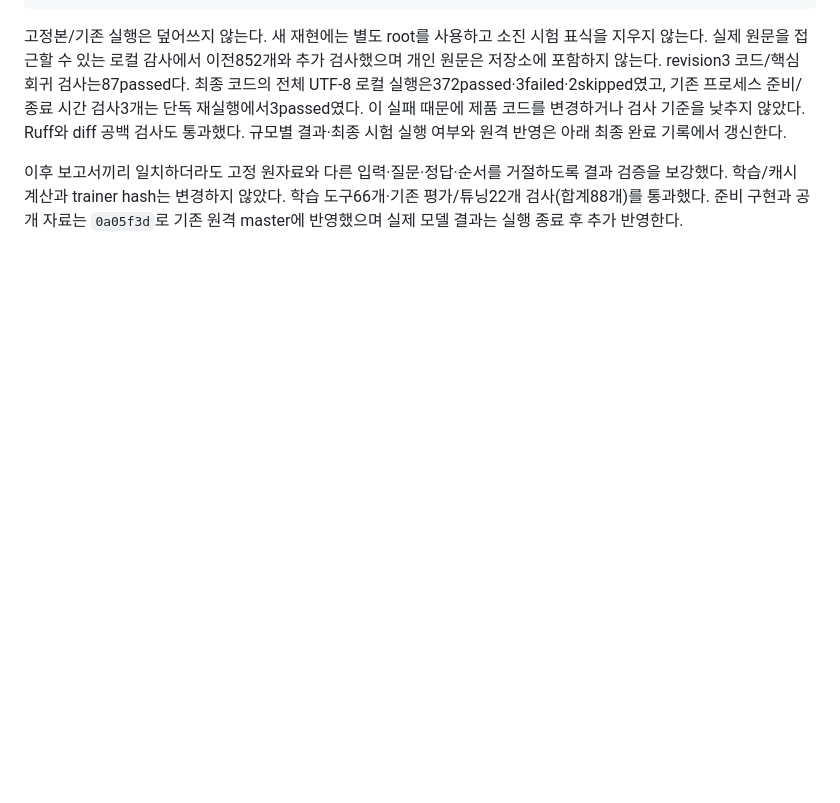
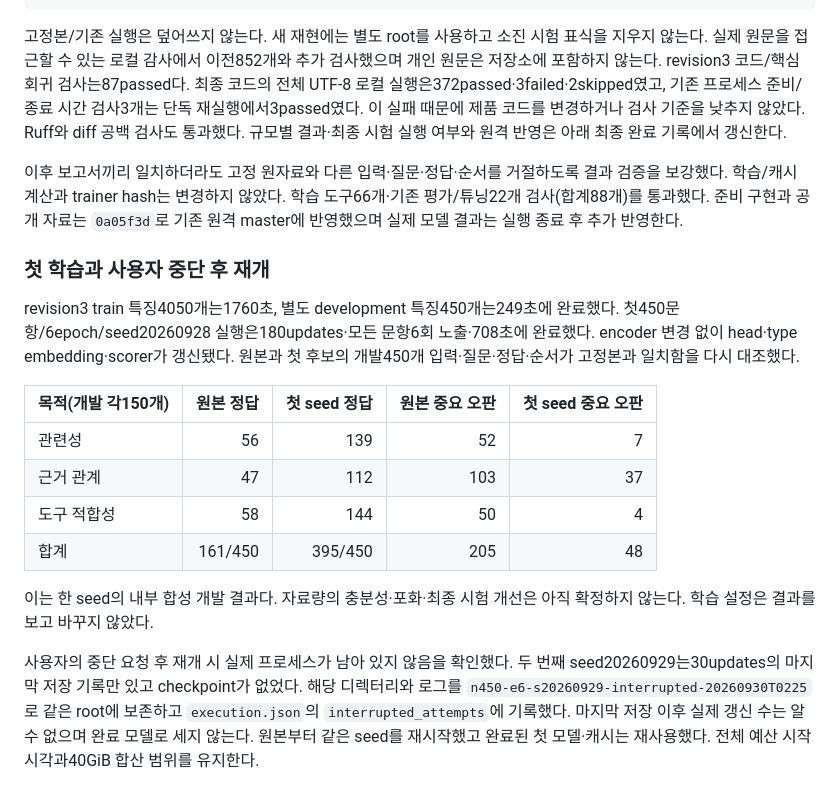
Before and after one commit to tttaliesin/jev-context, a Markdown page: docs/laya-finetuning-results.md, the part around the change. GitHub-like rendering; blank space fills up the shorter version.

Commit message:
Record first learning-curve result and interrupted attempt

```diff
--- a/docs/laya-finetuning-results.md
+++ b/docs/laya-finetuning-results.md
@@ -764,3 +764,18 @@ $env:PYTHONPATH='src'
 고정본/기존 실행은 덮어쓰지 않는다. 새 재현에는 별도 root를 사용하고 소진 시험 표식을 지우지 않는다. 실제 원문을 접근할 수 있는 로컬 감사에서 이전852개와 추가 검사했으며 개인 원문은 저장소에 포함하지 않는다. revision3 코드/핵심 회귀 검사는87passed다. 최종 코드의 전체 UTF-8 로컬 실행은372passed·3failed·2skipped였고, 기존 프로세스 준비/종료 시간 검사3개는 단독 재실행에서3passed였다. 이 실패 때문에 제품 코드를 변경하거나 검사 기준을 낮추지 않았다. Ruff와 diff 공백 검사도 통과했다. 규모별 결과·최종 시험 실행 여부와 원격 반영은 아래 최종 완료 기록에서 갱신한다.
 
 이후 보고서끼리 일치하더라도 고정 원자료와 다른 입력·질문·정답·순서를 거절하도록 결과 검증을 보강했다. 학습/캐시 계산과 trainer hash는 변경하지 않았다. 학습 도구66개·기존 평가/튜닝22개 검사(합계88개)를 통과했다. 준비 구현과 공개 자료는 `0a05f3d`로 기존 원격 master에 반영했으며 실제 모델 결과는 실행 종료 후 추가 반영한다.
+
+### 첫 학습과 사용자 중단 후 재개
+
+revision3 train 특징4050개는1760초, 별도 development 특징450개는249초에 완료했다. 첫450문항/6epoch/seed20260928 실행은180updates·모든 문항6회 노출·708초에 완료했다. encoder 변경 없이 head·type embedding·scorer가 갱신됐다. 원본과 첫 후보의 개발450개 입력·질문·정답·순서가 고정본과 일치함을 다시 대조했다.
+
+| 목적(개발 각150개) | 원본 정답 | 첫 seed 정답 | 원본 중요 오판 | 첫 seed 중요 오판 |
+|---|---:|---:|---:|---:|
+| 관련성 | 56 | 139 | 52 | 7 |
+| 근거 관계 | 47 | 112 | 103 | 37 |
+| 도구 적합성 | 58 | 144 | 50 | 4 |
+| 합계 | 161/450 | 395/450 | 205 | 48 |
+
+이는 한 seed의 내부 합성 개발 결과다. 자료량의 충분성·포화·최종 시험 개선은 아직 확정하지 않는다. 학습 설정은 결과를 보고 바꾸지 않았다.
+
+사용자의 중단 요청 후 재개 시 실제 프로세스가 남아 있지 않음을 확인했다. 두 번째 seed20260929는30updates의 마지막 저장 기록만 있고 checkpoint가 없었다. 해당 디렉터리와 로그를 `n450-e6-s20260929-interrupted-20260930T0225`로 같은 root에 보존하고 `execution.json`의 `interrupted_attempts`에 기록했다. 마지막 저장 이후 실제 갱신 수는 알 수 없으며 완료 모델로 세지 않는다. 원본부터 같은 seed를 재시작했고 완료된 첫 모델·캐시는 재사용했다. 전체 예산 시작 시각과40GiB 합산 범위를 유지한다.
```
